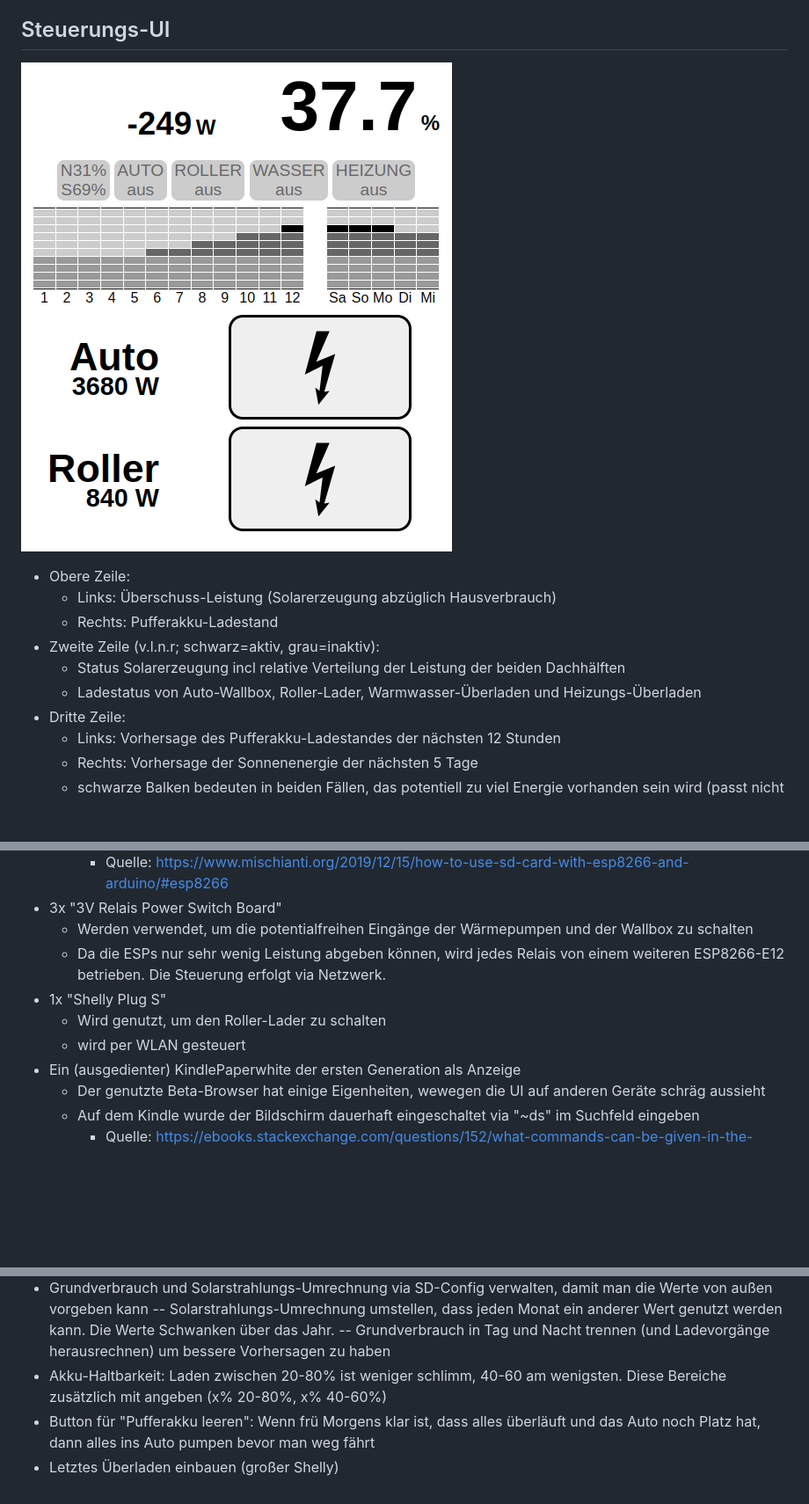
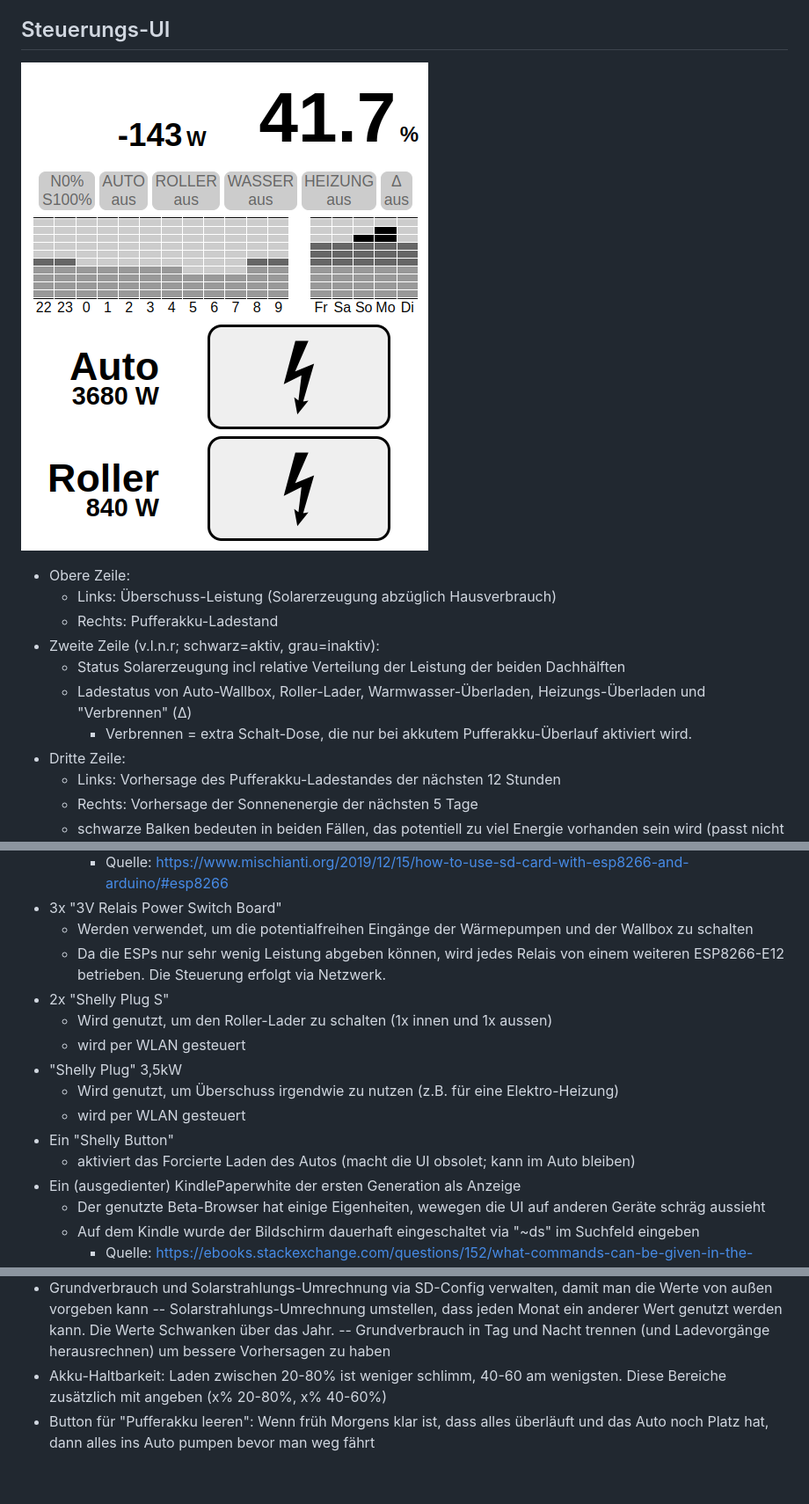
Before and after one commit to ttacke/solarstrom-eigenverbrauch-optimierung, a Markdown page: README.md, 3 parts joined by grey strips. Shown: that part at 88% size. Drawn GitHub-style; pictures changed too: ui-screenshot.png; blank space fills up the shorter version.

Commit message:
Verbrennen bei Überlauf aktiviert

```diff
--- a/README.md
+++ b/README.md
@@ -17,7 +17,8 @@ Konkret:
   - Rechts: Pufferakku-Ladestand
 - Zweite Zeile (v.l.n.r; schwarz=aktiv, grau=inaktiv):
   - Status Solarerzeugung incl relative Verteilung der Leistung der beiden Dachhälften
-  - Ladestatus von Auto-Wallbox, Roller-Lader, Warmwasser-Überladen und Heizungs-Überladen
+  - Ladestatus von Auto-Wallbox, Roller-Lader, Warmwasser-Überladen, Heizungs-Überladen und "Verbrennen" (&Delta;)
+    - Verbrennen = extra Schalt-Dose, die nur bei akkutem Pufferakku-Überlauf aktiviert wird.
 - Dritte Zeile:
   - Links: Vorhersage des Pufferakku-Ladestandes der nächsten 12 Stunden
   - Rechts: Vorhersage der Sonnenenergie der nächsten 5 Tage
@@ -39,9 +40,14 @@ Konkret:
 - 3x "3V Relais Power Switch Board"
   - Werden verwendet, um die potentialfreihen Eingänge der Wärmepumpen und der Wallbox zu schalten
   - Da die ESPs nur sehr wenig Leistung abgeben können, wird jedes Relais von einem weiteren ESP8266-E12 betrieben. Die Steuerung erfolgt via Netzwerk.
-- 1x "Shelly Plug S"
-  - Wird genutzt, um den Roller-Lader zu schalten
+- 2x "Shelly Plug S"
+  - Wird genutzt, um den Roller-Lader zu schalten (1x innen und 1x aussen)
   - wird per WLAN gesteuert
+- "Shelly Plug" 3,5kW
+  - Wird genutzt, um Überschuss irgendwie zu nutzen (z.B. für eine Elektro-Heizung)
+  - wird per WLAN gesteuert
+- Ein "Shelly Button"
+  - aktiviert das Forcierte Laden des Autos (macht die UI obsolet; kann im Auto bleiben)
 - Ein (ausgedienter) KindlePaperwhite der ersten Generation als Anzeige
   - Der genutzte Beta-Browser hat einige Eigenheiten, wewegen die UI auf anderen Geräte schräg aussieht
   - Auf dem Kindle wurde der Bildschirm dauerhaft eingeschaltet via "~ds" im Suchfeld eingeben
@@ -106,5 +111,4 @@ die Geräte nicht.
 -- Solarstrahlungs-Umrechnung umstellen, dass jeden Monat ein anderer Wert genutzt werden kann. Die Werte Schwanken über das Jahr.
 -- Grundverbrauch in Tag und Nacht trennen (und Ladevorgänge herausrechnen) um bessere Vorhersagen zu haben
 - Akku-Haltbarkeit: Laden zwischen 20-80% ist weniger schlimm, 40-60 am wenigsten. Diese Bereiche zusätzlich mit angeben (x% 20-80%, x% 40-60%)
-- Button für "Pufferakku leeren": Wenn frü Morgens klar ist, dass alles überläuft und das Auto noch Platz hat, dann alles ins Auto pumpen bevor man weg fährt
-- Letztes Überladen einbauen (großer Shelly)
+- Button für "Pufferakku leeren": Wenn früh Morgens klar ist, dass alles überläuft und das Auto noch Platz hat, dann alles ins Auto pumpen bevor man weg fährt
```
Also changed, not shown: other parts of README.md (+0 -1 lines), 5 other files.
